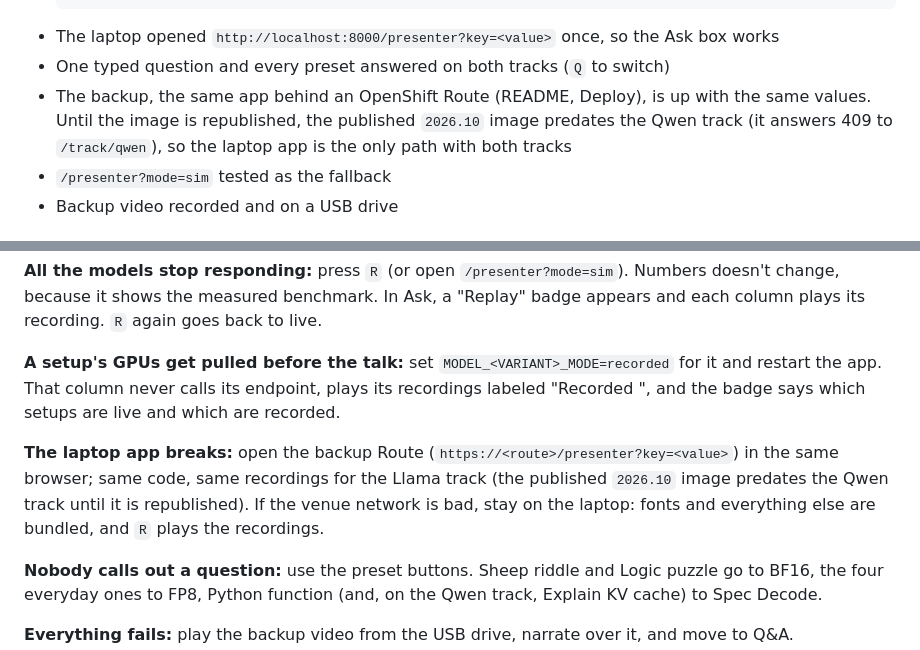
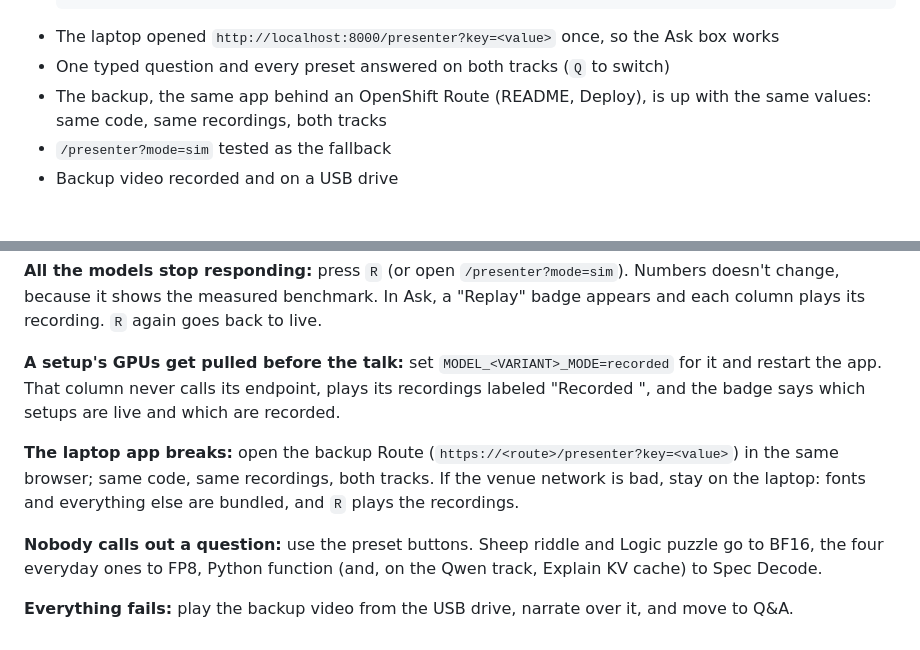
Before and after one commit to MarkellR-RedHat/pytorch-quantization-demo, a Markdown page: CONFERENCE_GUIDE.md, 2 parts joined by grey strips. GitHub-like rendering.

Commit message:
Say the backup carries both tracks again
The ghcr.io 2026.10 image is built from main with both benchmark files;
pulled and run: 7 presets, /track/qwen 200, 8 presets.

````diff
--- a/CONFERENCE_GUIDE.md
+++ b/CONFERENCE_GUIDE.md
@@ -101,7 +101,7 @@ In replay, and for a column recorded by plan, a preset button is offered only wh
   ```
 - The laptop opened `http://localhost:8000/presenter?key=<value>` once, so the Ask box works
 - One typed question and every preset answered on both tracks (`Q` to switch)
-- The backup, the same app behind an OpenShift Route (README, Deploy), is up with the same values. Until the image is republished, the published `2026.10` image predates the Qwen track (it answers 409 to `/track/qwen`), so the laptop app is the only path with both tracks
+- The backup, the same app behind an OpenShift Route (README, Deploy), is up with the same values: same code, same recordings, both tracks
 - `/presenter?mode=sim` tested as the fallback
 - Backup video recorded and on a USB drive
 
@@ -120,7 +120,7 @@ In replay, and for a column recorded by plan, a preset button is offered only wh
 
 **A setup's GPUs get pulled before the talk:** set `MODEL_<VARIANT>_MODE=recorded` for it and restart the app. That column never calls its endpoint, plays its recordings labeled "Recorded <date>", and the badge says which setups are live and which are recorded.
 
-**The laptop app breaks:** open the backup Route (`https://<route>/presenter?key=<value>`) in the same browser; same code, same recordings for the Llama track (the published `2026.10` image predates the Qwen track until it is republished). If the venue network is bad, stay on the laptop: fonts and everything else are bundled, and `R` plays the recordings.
+**The laptop app breaks:** open the backup Route (`https://<route>/presenter?key=<value>`) in the same browser; same code, same recordings, both tracks. If the venue network is bad, stay on the laptop: fonts and everything else are bundled, and `R` plays the recordings.
 
 **Nobody calls out a question:** use the preset buttons. Sheep riddle and Logic puzzle go to BF16, the four everyday ones to FP8, Python function (and, on the Qwen track, Explain KV cache) to Spec Decode.
 
````
